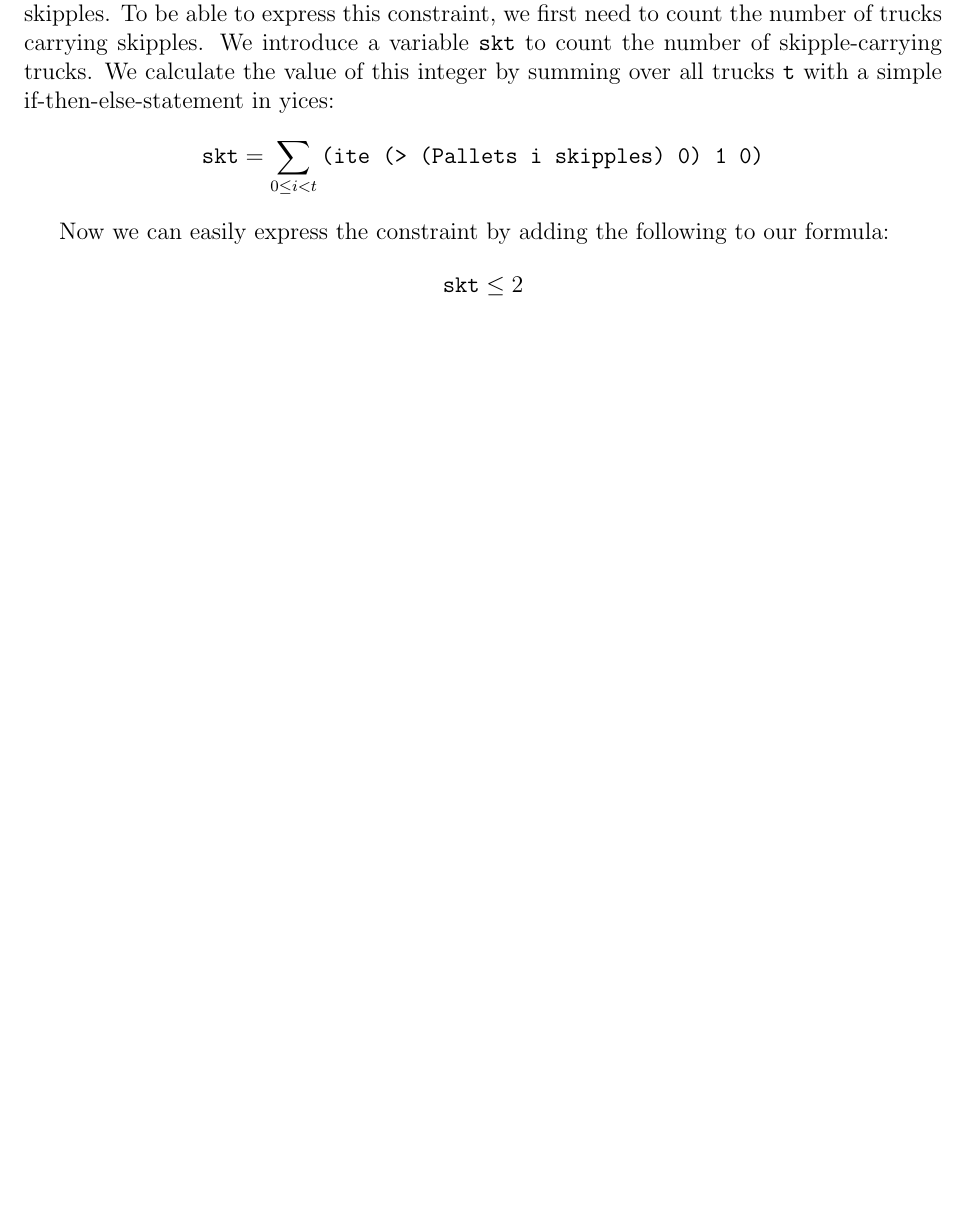
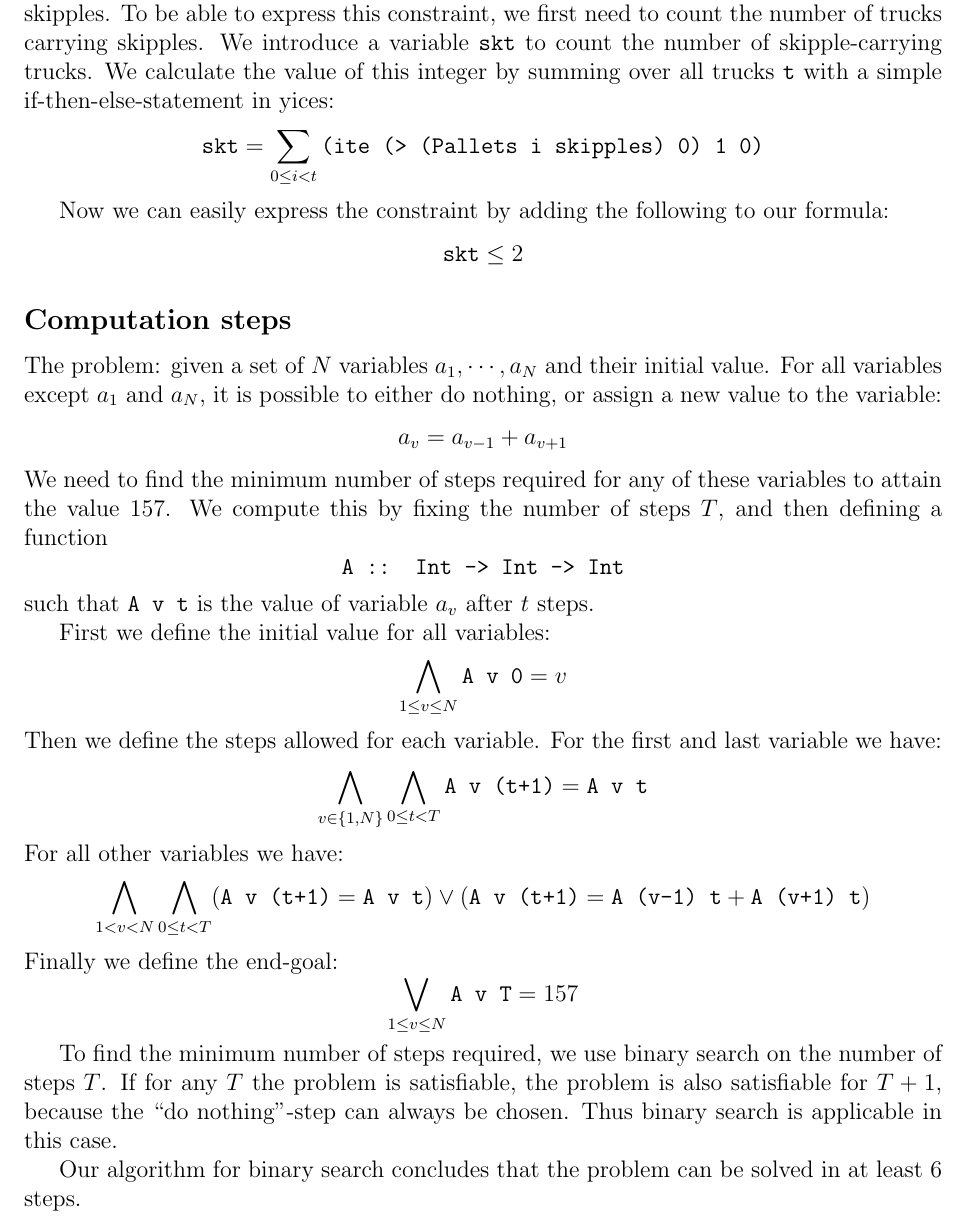
Before and after one commit to jd7h/automatedreasoning, a LaTeX document (report/report.tex): part of page 2 of 2, cut so that both start at the same text, the shorter picture padded with empty space. Compiled offline with pdfLaTeX.

Commit message:
report: added subassignment 4

```diff
--- a/report/report.tex
+++ b/report/report.tex
@@ -47,6 +47,29 @@ Now we can easily express the constraint by adding the following to our formula:
 \[ \texttt{skt} \le 2 \]
 
 
+\subsection*{Computation steps}
+The problem: given a set of $N$ variables $a_1, \cdots, a_N$ and their initial value.
+For all variables except $a_1$ and $a_N$, it is possible to either do nothing, or assign a new value to the variable:
+\[ a_v = a_{v-1} + a_{v+1} \]
+We need to find the minimum number of steps required for any of these variables to attain the value 157.
+We compute this by fixing the number of steps $T$, and then defining a function
+\[\texttt{A :: Int -> Int -> Int}\]
+such that \texttt{A v t} is the value of variable $a_v$ after $t$ steps.
 
+First we define the initial value for all variables:
+\[ \bigwedge_{1 \le v \le N} \texttt{A v 0} = v \]
+Then we define the steps allowed for each variable.
+For the first and last variable we have:
+\[ \bigwedge_{v \in \{1, N\}} \bigwedge_{0 \le t < T} \texttt{A v (t+1)} = \texttt{A v t} \]
+For all other variables we have:
+\[ \bigwedge_{1 < v < N} \bigwedge_{0 \le t < T} (\texttt{A v (t+1)} = \texttt{A v t}) \vee (\texttt{A v (t+1)} = \texttt{A (v-1) t} + \texttt{A (v+1) t}) \]
+Finally we define the end-goal:
+\[ \bigvee_{1 \le v \le N} \texttt{A v T} = 157 \]
+
+To find the minimum number of steps required, we use binary search on the number of steps $T$.
+If for any $T$ the problem is satisfiable, the problem is also satisfiable for $T+1$, because the ``do nothing''-step can always be chosen.
+Thus binary search is applicable in this case.
+
+Our algorithm for binary search concludes that the problem can be solved in at least 6 steps.
 
 \end{document}
```
